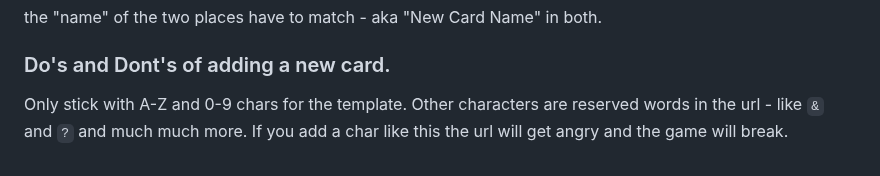
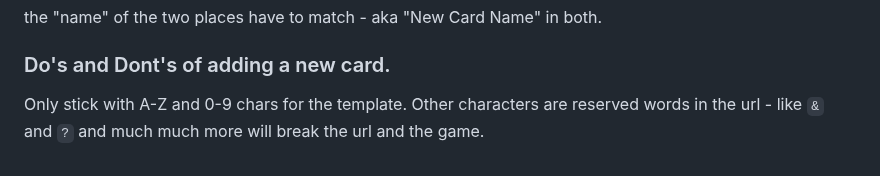
Before and after one commit to jcow/random-card-game-logic, a Markdown page: README.md, the part around the change. Drawn GitHub-style.

Commit message:
updated based on my poor grammar

```diff
--- a/README.md
+++ b/README.md
@@ -51,4 +51,4 @@ the "name" of the two places have to match - aka "New Card Name" in both.
 
 ### Do's and Dont's of adding a new card.
 
-Only stick with A-Z and 0-9 chars for the template. Other characters are reserved words in the url - like `&` and `?` and much much more. If you add a char like this the url will get angry and the game will break.
+Only stick with A-Z and 0-9 chars for the template. Other characters are reserved words in the url - like `&` and `?` and much much more will break the url and the game.
```
